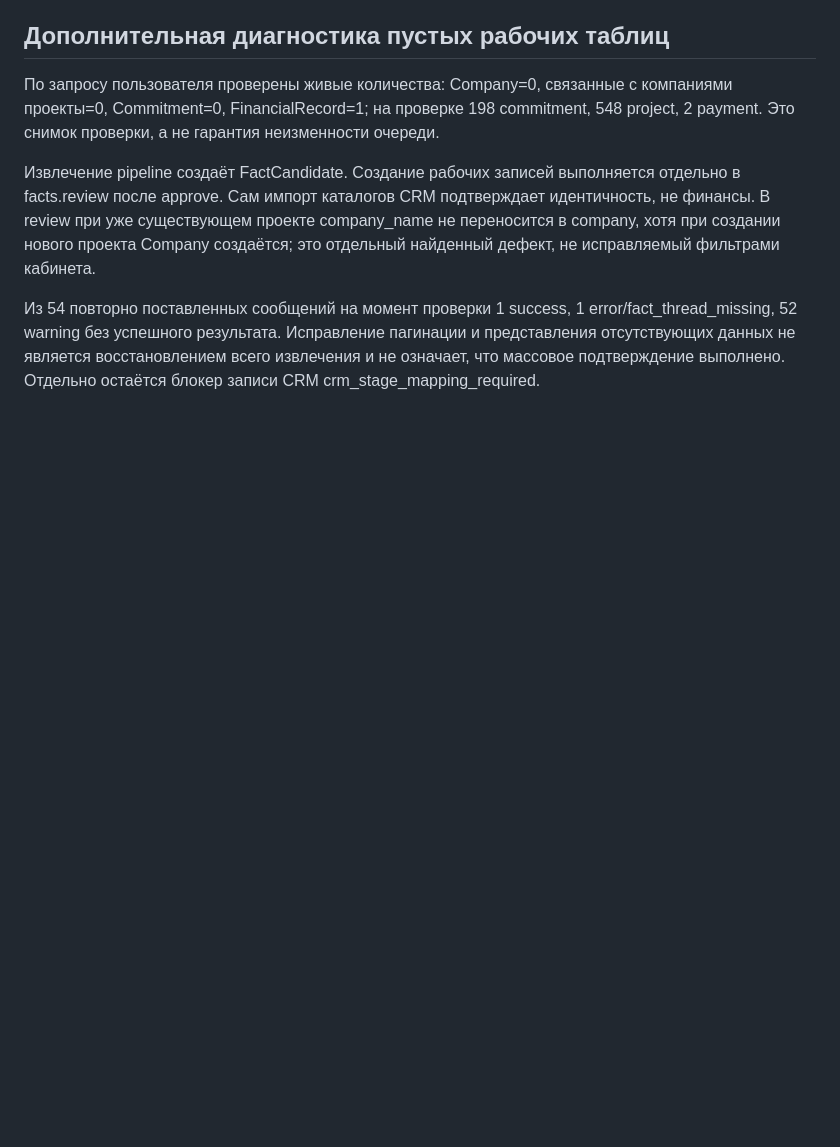
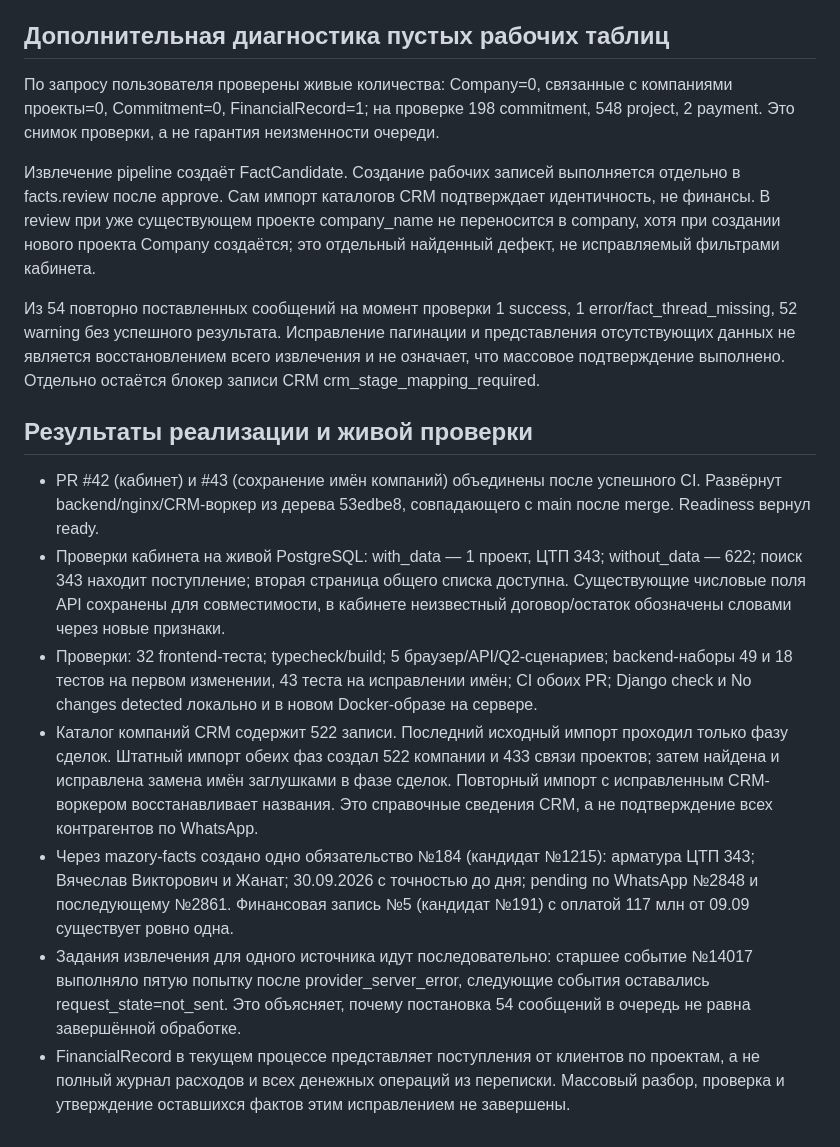
Before and after one commit to envOnion/kz-mazory, a Markdown page: specs/task_2026-10-05_14-25-09_MSK.md, the part around one of its changes. Rendered like a GitHub page; blank space fills up the shorter version.

Commit message:
docs: record verified workspace and CRM recovery results

```diff
--- a/specs/task_2026-10-05_14-25-09_MSK.md
+++ b/specs/task_2026-10-05_14-25-09_MSK.md
@@ -104,3 +112,13 @@ WhatsApp является единственным источником прав
 Извлечение pipeline создаёт FactCandidate. Создание рабочих записей выполняется отдельно в facts.review после approve. Сам импорт каталогов CRM подтверждает идентичность, не финансы. В review при уже существующем проекте company_name не переносится в company, хотя при создании нового проекта Company создаётся; это отдельный найденный дефект, не исправляемый фильтрами кабинета.
 
 Из 54 повторно поставленных сообщений на момент проверки 1 success, 1 error/fact_thread_missing, 52 warning без успешного результата. Исправление пагинации и представления отсутствующих данных не является восстановлением всего извлечения и не означает, что массовое подтверждение выполнено. Отдельно остаётся блокер записи CRM crm_stage_mapping_required.
+
+## Результаты реализации и живой проверки
+
+- PR #42 (кабинет) и #43 (сохранение имён компаний) объединены после успешного CI. Развёрнут backend/nginx/CRM-воркер из дерева 53edbe8, совпадающего с main после merge. Readiness вернул ready.
+- Проверки кабинета на живой PostgreSQL: with_data — 1 проект, ЦТП 343; without_data — 622; поиск 343 находит поступление; вторая страница общего списка доступна. Существующие числовые поля API сохранены для совместимости, в кабинете неизвестный договор/остаток обозначены словами через новые признаки.
+- Проверки: 32 frontend-теста; typecheck/build; 5 браузер/API/Q2-сценариев; backend-наборы 49 и 18 тестов на первом изменении, 43 теста на исправлении имён; CI обоих PR; Django check и No changes detected локально и в новом Docker-образе на сервере.
+- Каталог компаний CRM содержит 522 записи. Последний исходный импорт проходил только фазу сделок. Штатный импорт обеих фаз создал 522 компании и 433 связи проектов; затем найдена и исправлена замена имён заглушками в фазе сделок. Повторный импорт с исправленным CRM-воркером восстанавливает названия. Это справочные сведения CRM, а не подтверждение всех контрагентов по WhatsApp.
+- Через mazory-facts создано одно обязательство №184 (кандидат №1215): арматура ЦТП 343; Вячеслав Викторович и Жанат; 30.09.2026 с точностью до дня; pending по WhatsApp №2848 и последующему №2861. Финансовая запись №5 (кандидат №191) с оплатой 117 млн от 09.09 существует ровно одна.
+- Задания извлечения для одного источника идут последовательно: старшее событие №14017 выполняло пятую попытку после provider_server_error, следующие события оставались request_state=not_sent. Это объясняет, почему постановка 54 сообщений в очередь не равна завершённой обработке.
+- FinancialRecord в текущем процессе представляет поступления от клиентов по проектам, а не полный журнал расходов и всех денежных операций из переписки. Массовый разбор, проверка и утверждение оставшихся фактов этим исправлением не завершены.
```
Also changed, not shown: other parts of specs/task_2026-10-05_14-25-09_MSK.md (+8 -0 lines).
